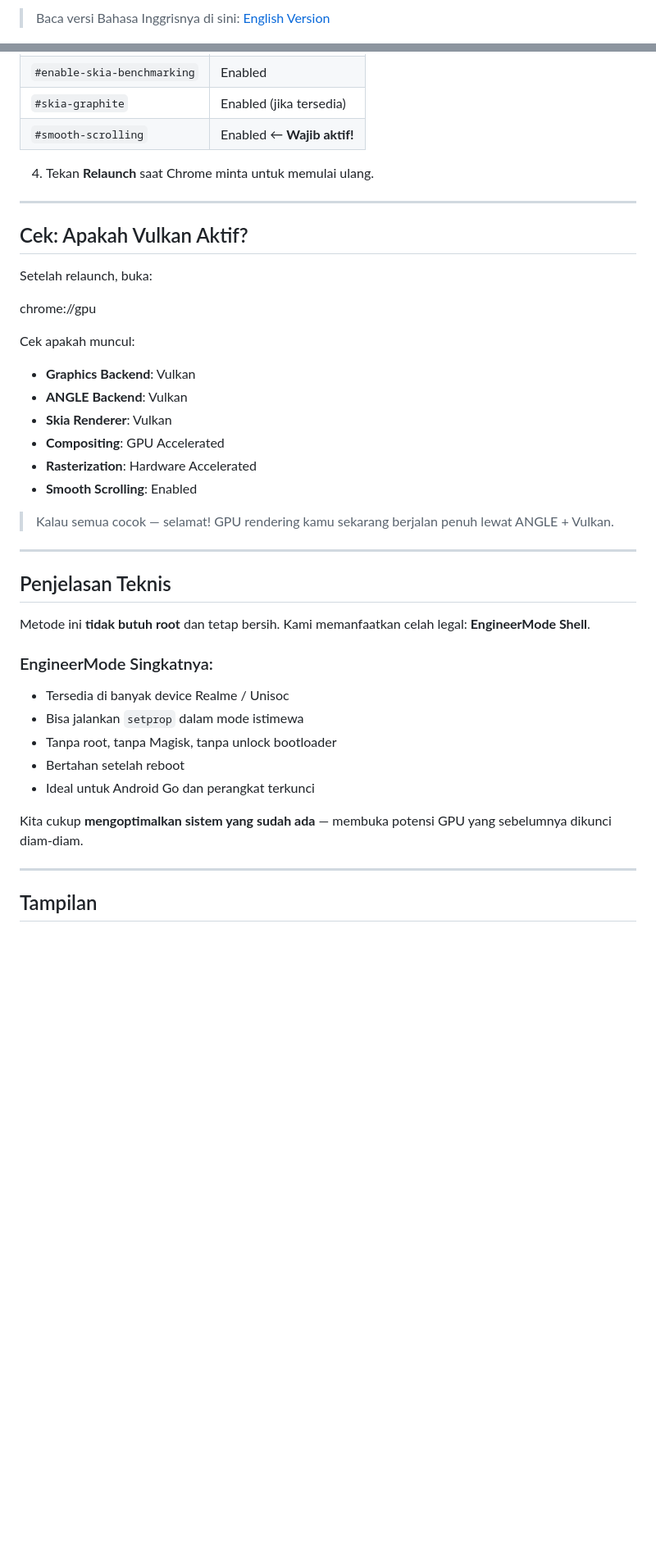
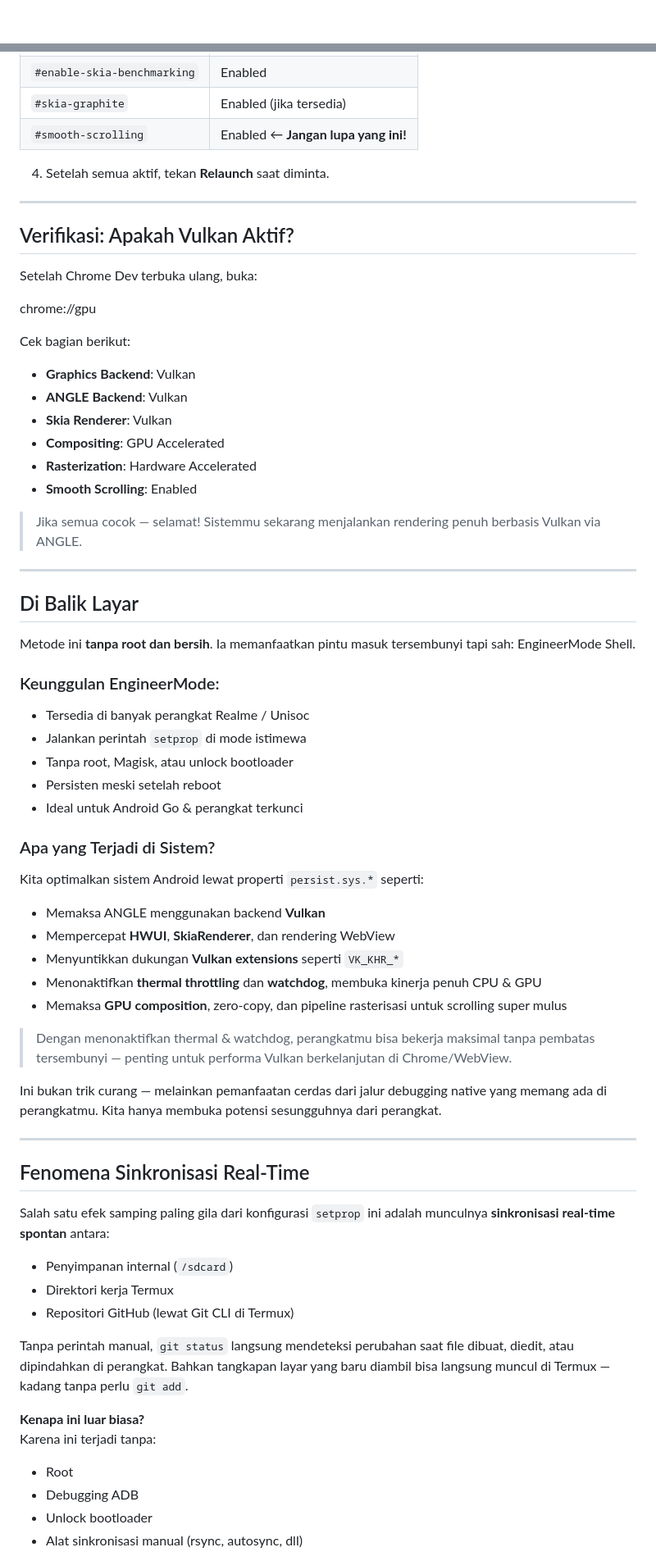
Before and after one commit to Rhaditbhule92/Bypass-ANGLE-Vulkan, a Markdown page: README_ID.md, 2 parts joined by grey strips. Shown at 82% size. GitHub-like rendering; blank space fills up the shorter version.

Commit message:
docs: update README versi Bahasa Indonesia

```diff
--- a/README_ID.md
+++ b/README_ID.md
@@ -1,5 +1,3 @@
-> Baca versi Bahasa Inggrisnya di sini: [English Version](README.md)
-
 <p align="center">
   <img src="bypass-angle-vulkan-preview.png" alt="Bypass ANGLE Vulkan Preview" style="border-radius: 8px;">
 </p>
@@ -101,19 +99,19 @@ chrome://flags
 | `#enable-oop-rasterization` | Enabled |
 | `#enable-skia-benchmarking` | Enabled |
 | `#skia-graphite` | Enabled (jika tersedia) |
-| `#smooth-scrolling` | Enabled ← **Wajib aktif!** |
+| `#smooth-scrolling` | Enabled ← **Jangan lupa yang ini!** |
 
-4. Tekan **Relaunch** saat Chrome minta untuk memulai ulang.
+4. Setelah semua aktif, tekan **Relaunch** saat diminta.
 
 ---
 
-## Cek: Apakah Vulkan Aktif?
+## Verifikasi: Apakah Vulkan Aktif?
 
-Setelah relaunch, buka:
+Setelah Chrome Dev terbuka ulang, buka:
 
 chrome://gpu
 
-Cek apakah muncul:
+Cek bagian berikut:
 
 - **Graphics Backend**: Vulkan
 - **ANGLE Backend**: Vulkan
@@ -122,24 +120,53 @@ Cek apakah muncul:
 - **Rasterization**: Hardware Accelerated
 - **Smooth Scrolling**: Enabled
 
-> Kalau semua cocok — selamat! GPU rendering kamu sekarang berjalan penuh lewat ANGLE + Vulkan.
+> Jika semua cocok — selamat! Sistemmu sekarang menjalankan rendering penuh berbasis Vulkan via ANGLE.
 
 ---
 
-## Penjelasan Teknis
+## Di Balik Layar
 
-Metode ini **tidak butuh root** dan tetap bersih. Kami memanfaatkan celah legal: **EngineerMode Shell**.
+Metode ini **tanpa root dan bersih**. Ia memanfaatkan pintu masuk tersembunyi tapi sah: EngineerMode Shell.
 
-### EngineerMode Singkatnya:
+### Keunggulan EngineerMode:
 
-- Tersedia di banyak device Realme / Unisoc
-- Bisa jalankan `setprop` dalam mode istimewa
-- Tanpa root, tanpa Magisk, tanpa unlock bootloader
-- Bertahan setelah reboot
-- Ideal untuk Android Go dan perangkat terkunci
+- Tersedia di banyak perangkat Realme / Unisoc
+- Jalankan perintah `setprop` di mode istimewa
+- Tanpa root, Magisk, atau unlock bootloader
+- Persisten meski setelah reboot
+- Ideal untuk Android Go & perangkat terkunci
 
-Kita cukup **mengoptimalkan sistem yang sudah ada** — membuka potensi GPU yang sebelumnya dikunci diam-diam.
+### Apa yang Terjadi di Sistem?
+
+Kita optimalkan sistem Android lewat properti `persist.sys.*` seperti:
+
+- Memaksa ANGLE menggunakan backend **Vulkan**
+- Mempercepat **HWUI**, **SkiaRenderer**, dan rendering WebView
+- Menyuntikkan dukungan **Vulkan extensions** seperti `VK_KHR_*`
+- Menonaktifkan **thermal throttling** dan **watchdog**, membuka kinerja penuh CPU & GPU
+- Memaksa **GPU composition**, zero-copy, dan pipeline rasterisasi untuk scrolling super mulus
+
+> Dengan menonaktifkan thermal & watchdog, perangkatmu bisa bekerja maksimal tanpa pembatas tersembunyi — penting untuk performa Vulkan berkelanjutan di Chrome/WebView.
+
+Ini bukan trik curang — melainkan pemanfaatan cerdas dari jalur debugging native yang memang ada di perangkatmu. Kita hanya membuka potensi sesungguhnya dari perangkat.
 
 ---
 
-## Tampilan
+## Fenomena Sinkronisasi Real-Time
+
+Salah satu efek samping paling gila dari konfigurasi `setprop` ini adalah munculnya **sinkronisasi real-time spontan** antara:
+
+- Penyimpanan internal (`/sdcard`)
+- Direktori kerja Termux
+- Repositori GitHub (lewat Git CLI di Termux)
+
+Tanpa perintah manual, `git status` langsung mendeteksi perubahan saat file dibuat, diedit, atau dipindahkan di perangkat. Bahkan tangkapan layar yang baru diambil bisa langsung muncul di Termux — kadang tanpa perlu `git add`.
+
+**Kenapa ini luar biasa?**
+Karena ini terjadi tanpa:
+
+- Root
+- Debugging ADB
+- Unlock bootloader
+- Alat sinkronisasi manual (rsync, autosync, dll)
+
```
Also changed, not shown: other parts of README_ID.md (+41 -28 lines).
